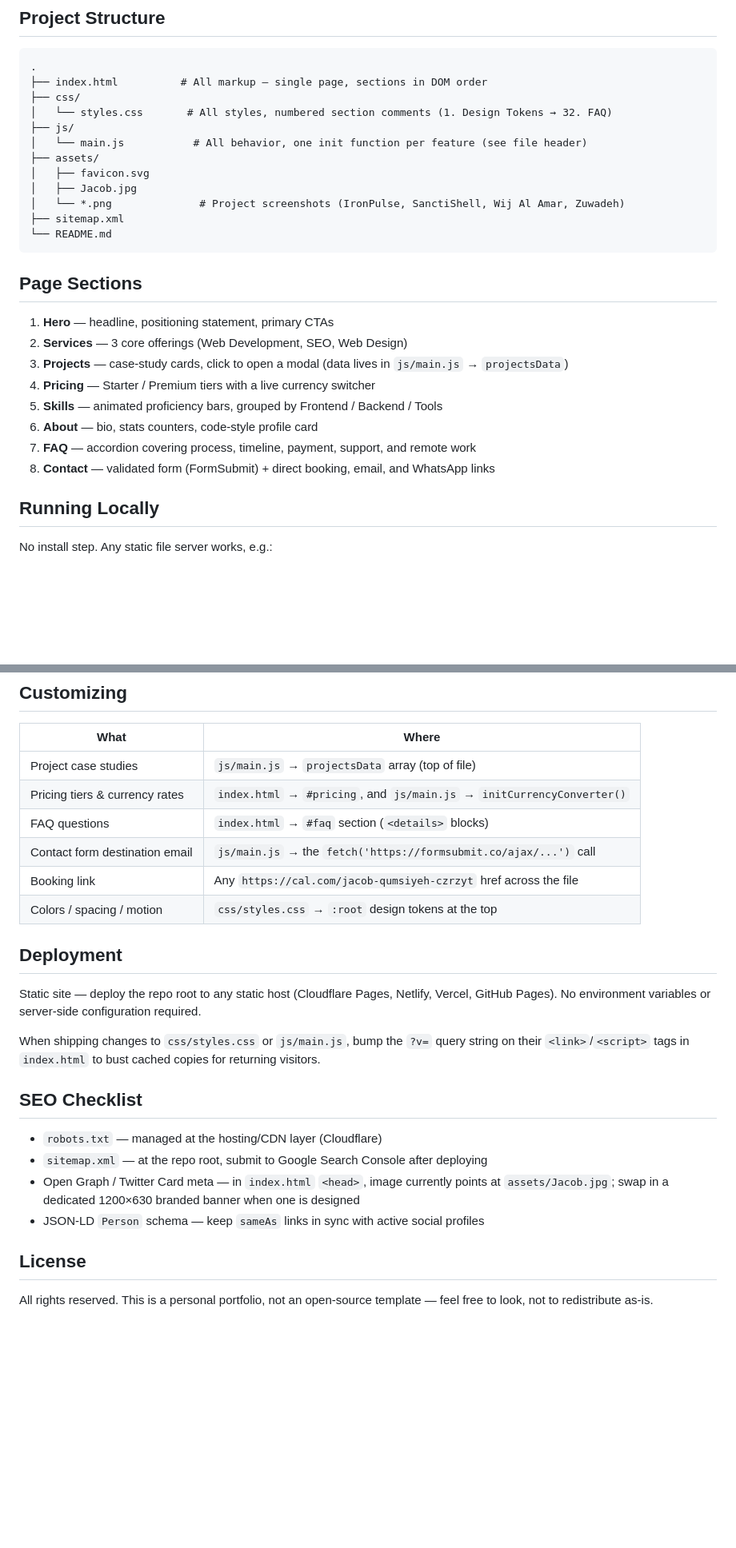
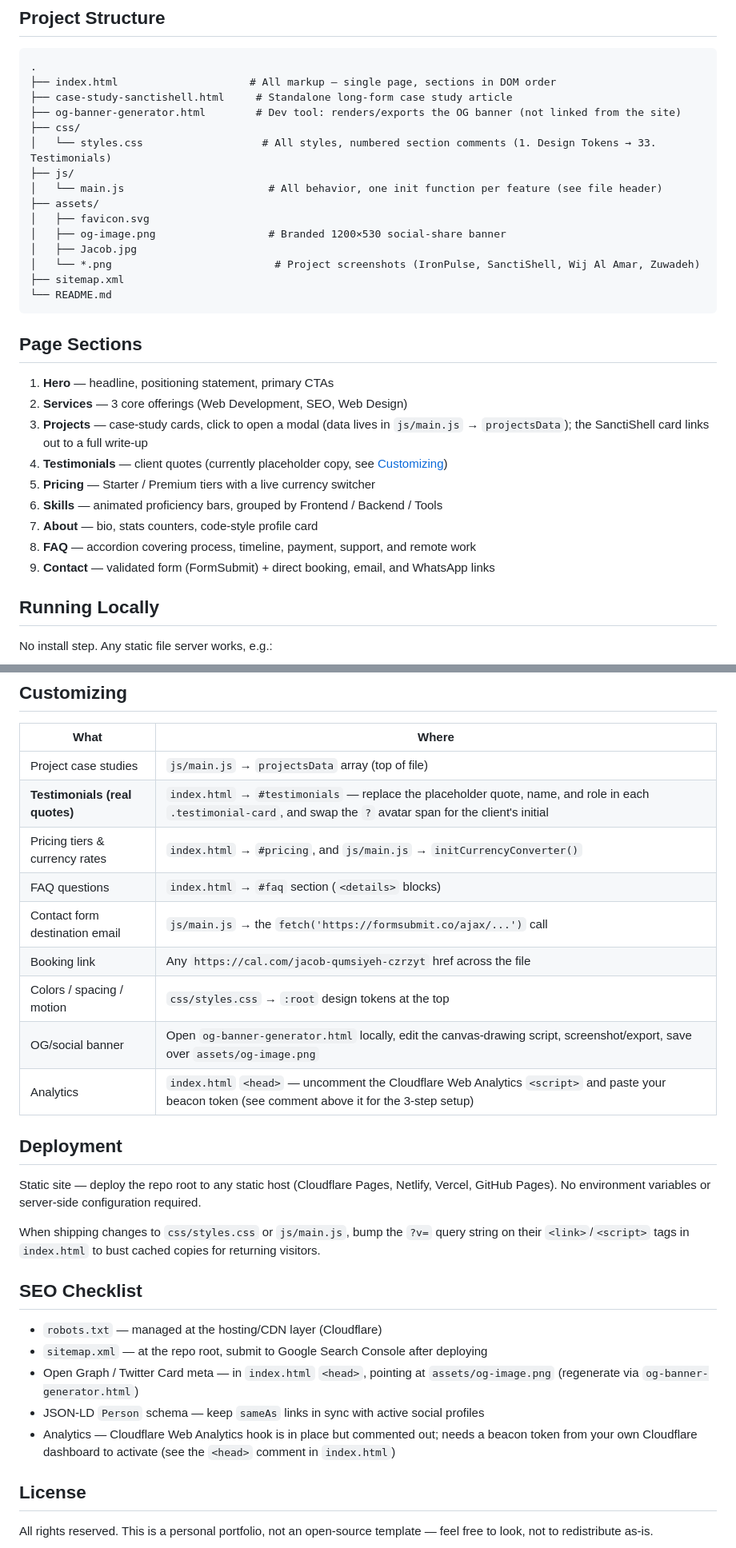
Before and after one commit to Jacob11Q1/Jacob-Port, a Markdown page: README.md, 2 parts joined by grey strips. Shown at 80% size. Drawn GitHub-style; blank space fills up the shorter version.

Commit message:
Update README to document testimonials, case study, OG banner, and analytics

````diff
--- a/README.md
+++ b/README.md
@@ -44,15 +47,18 @@ No package manager, no build step — open `index.html` and it runs.
 
 ```
 .
-├── index.html          # All markup — single page, sections in DOM order
+├── index.html                     # All markup — single page, sections in DOM order
+├── case-study-sanctishell.html     # Standalone long-form case study article
+├── og-banner-generator.html        # Dev tool: renders/exports the OG banner (not linked from the site)
 ├── css/
-│   └── styles.css       # All styles, numbered section comments (1. Design Tokens → 32. FAQ)
+│   └── styles.css                   # All styles, numbered section comments (1. Design Tokens → 33. Testimonials)
 ├── js/
-│   └── main.js           # All behavior, one init function per feature (see file header)
+│   └── main.js                       # All behavior, one init function per feature (see file header)
 ├── assets/
 │   ├── favicon.svg
+│   ├── og-image.png                  # Branded 1200×530 social-share banner
 │   ├── Jacob.jpg
-│   └── *.png              # Project screenshots (IronPulse, SanctiShell, Wij Al Amar, Zuwadeh)
+│   └── *.png                          # Project screenshots (IronPulse, SanctiShell, Wij Al Amar, Zuwadeh)
 ├── sitemap.xml
 └── README.md
 ```
@@ -61,12 +67,13 @@ No package manager, no build step — open `index.html` and it runs.
 
 1. **Hero** — headline, positioning statement, primary CTAs
 2. **Services** — 3 core offerings (Web Development, SEO, Web Design)
-3. **Projects** — case-study cards, click to open a modal (data lives in `js/main.js` → `projectsData`)
-4. **Pricing** — Starter / Premium tiers with a live currency switcher
-5. **Skills** — animated proficiency bars, grouped by Frontend / Backend / Tools
-6. **About** — bio, stats counters, code-style profile card
-7. **FAQ** — accordion covering process, timeline, payment, support, and remote work
-8. **Contact** — validated form (FormSubmit) + direct booking, email, and WhatsApp links
+3. **Projects** — case-study cards, click to open a modal (data lives in `js/main.js` → `projectsData`); the SanctiShell card links out to a full write-up
+4. **Testimonials** — client quotes (currently placeholder copy, see [Customizing](#customizing))
+5. **Pricing** — Starter / Premium tiers with a live currency switcher
+6. **Skills** — animated proficiency bars, grouped by Frontend / Backend / Tools
+7. **About** — bio, stats counters, code-style profile card
+8. **FAQ** — accordion covering process, timeline, payment, support, and remote work
+9. **Contact** — validated form (FormSubmit) + direct booking, email, and WhatsApp links
 
 ## Running Locally
 
@@ -85,11 +92,14 @@ Then open the printed local URL. Opening `index.html` directly via `file://` wil
 | What | Where |
 |---|---|
 | Project case studies | `js/main.js` → `projectsData` array (top of file) |
+| **Testimonials (real quotes)** | `index.html` → `#testimonials` — replace the placeholder quote, name, and role in each `.testimonial-card`, and swap the `?` avatar span for the client's initial |
 | Pricing tiers & currency rates | `index.html` → `#pricing`, and `js/main.js` → `initCurrencyConverter()` |
 | FAQ questions | `index.html` → `#faq` section (`<details>` blocks) |
 | Contact form destination email | `js/main.js` → the `fetch('https://formsubmit.co/ajax/...')` call |
 | Booking link | Any `https://cal.com/jacob-qumsiyeh-czrzyt` href across the file |
 | Colors / spacing / motion | `css/styles.css` → `:root` design tokens at the top |
+| OG/social banner | Open `og-banner-generator.html` locally, edit the canvas-drawing script, screenshot/export, save over `assets/og-image.png` |
+| Analytics | `index.html` `<head>` — uncomment the Cloudflare Web Analytics `<script>` and paste your beacon token (see comment above it for the 3-step setup) |
 
 ## Deployment
 
@@ -101,8 +111,9 @@ When shipping changes to `css/styles.css` or `js/main.js`, bump the `?v=` query
 
 - `robots.txt` — managed at the hosting/CDN layer (Cloudflare)
 - `sitemap.xml` — at the repo root, submit to Google Search Console after deploying
-- Open Graph / Twitter Card meta — in `index.html` `<head>`, image currently points at `assets/Jacob.jpg`; swap in a dedicated 1200×630 branded banner when one is designed
+- Open Graph / Twitter Card meta — in `index.html` `<head>`, pointing at `assets/og-image.png` (regenerate via `og-banner-generator.html`)
 - JSON-LD `Person` schema — keep `sameAs` links in sync with active social profiles
+- Analytics — Cloudflare Web Analytics hook is in place but commented out; needs a beacon token from your own Cloudflare dashboard to activate (see the `<head>` comment in `index.html`)
 
 ## License
 
````
Also changed, not shown: other parts of README.md (+4 -1 lines).
